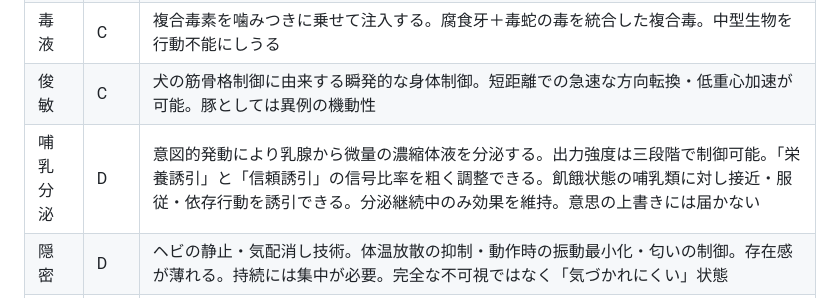
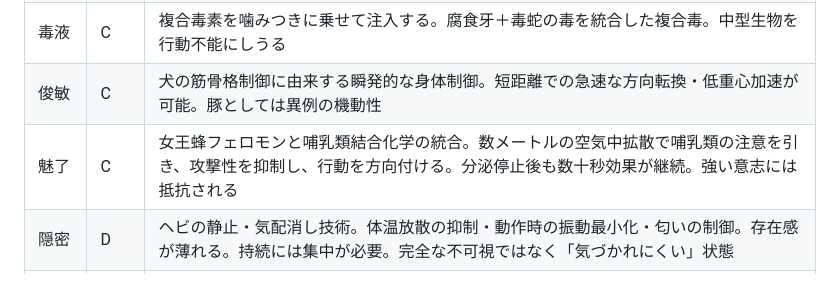
Before and after one commit to Galpeace/TRPG_arcadia, a Markdown page: characters/名無し/sheet.md, the part around one of its changes. GitHub-like rendering.

```diff
--- a/characters/名無し/sheet.md
+++ b/characters/名無し/sheet.md
@@ -30,7 +30,7 @@
 | 噛みつき | C | 分解酵素を帯びた咬合。〈ワールド・イーター〉の摂取行為を兼ねる。有機物への侵食速度が速い |
 | 毒液 | C | 複合毒素を噛みつきに乗せて注入する。腐食牙＋毒蛇の毒を統合した複合毒。中型生物を行動不能にしうる |
 | 俊敏 | C | 犬の筋骨格制御に由来する瞬発的な身体制御。短距離での急速な方向転換・低重心加速が可能。豚としては異例の機動性 |
-| 哺乳分泌 | D | 意図的発動により乳腺から微量の濃縮体液を分泌する。出力強度は三段階で制御可能。「栄養誘引」と「信頼誘引」の信号比率を粗く調整できる。飢餓状態の哺乳類に対し接近・服従・依存行動を誘引できる。分泌継続中のみ効果を維持。意思の上書きには届かない |
+| 魅了 | C | 女王蜂フェロモンと哺乳類結合化学の統合。数メートルの空気中拡散で哺乳類の注意を引き、攻撃性を抑制し、行動を方向付ける。分泌停止後も数十秒効果が継続。強い意志には抵抗される |
 | 隠密 | D | ヘビの静止・気配消し技術。体温放散の抑制・動作時の振動最小化・匂いの制御。存在感が薄れる。持続には集中が必要。完全な不可視ではなく「気づかれにくい」状態 |
 | 丸呑み | D | 小型獲物（ネズミ・小型鳥類・小蛇程度まで）を咀嚼なしに嚥下する。消費速度が大幅に短縮され骨・毛・羽根ごと証拠が消える。上限サイズはナミヘビ由来のため小さい。より大型の蛇の摂取で上限が拡張しうる |
 
```
Also changed, not shown: other parts of characters/名無し/sheet.md (+1 -1 lines).
